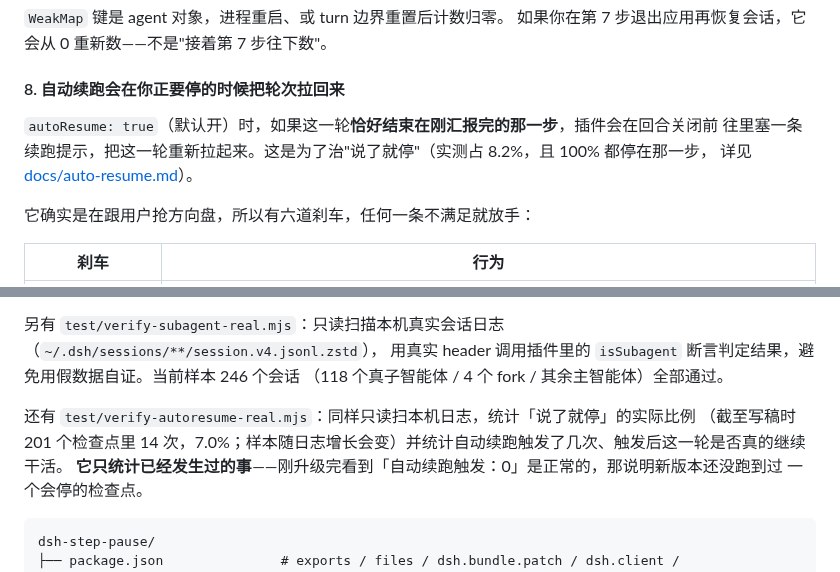
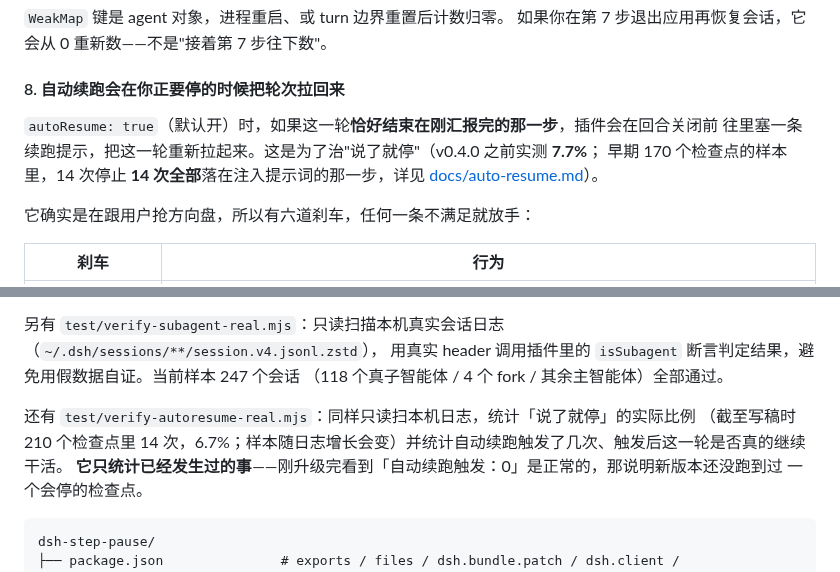
Before and after one commit to cxv117793-blip/dsh-step-pause, a Markdown page: README.md, 2 parts joined by grey strips. GitHub-like rendering.

```diff
--- a/README.md
+++ b/README.md
@@ -325,8 +357,9 @@ billion-context: import failed: client-modules: could not load "billion-context"
 #### 8. 自动续跑会在你正要停的时候把轮次拉回来
 
 `autoResume: true`（默认开）时，如果这一轮**恰好结束在刚汇报完的那一步**，插件会在回合关闭前
-往里塞一条续跑提示，把这一轮重新拉起来。这是为了治"说了就停"（实测占 8.2%，且 100% 都停在那一步，
-详见 [docs/auto-resume.md](docs/auto-resume.md)）。
+往里塞一条续跑提示，把这一轮重新拉起来。这是为了治"说了就停"（v0.4.0 之前实测 **7.7%**；
+早期 170 个检查点的样本里，14 次停止 **14 次全部**落在注入提示词的那一步，详见
+[docs/auto-resume.md](docs/auto-resume.md)）。
 
 它确实是在跟用户抢方向盘，所以有六道刹车，任何一条不满足就放手：
 
@@ -393,11 +426,11 @@ header 缺失时靠 `AgentRegistry.roots()` 兜底 + 注册表判不了/抛错
 不干预时原样返回同一个对象））。
 
 另有 `test/verify-subagent-real.mjs`：只读扫描本机真实会话日志（`~/.dsh/sessions/**/session.v4.jsonl.zstd`），
-用真实 header 调用插件里的 `isSubagent` 断言判定结果，避免用假数据自证。当前样本 246 个会话
+用真实 header 调用插件里的 `isSubagent` 断言判定结果，避免用假数据自证。当前样本 247 个会话
 （118 个真子智能体 / 4 个 fork / 其余主智能体）全部通过。
 
 还有 `test/verify-autoresume-real.mjs`：同样只读扫本机日志，统计「说了就停」的实际比例
-（截至写稿时 201 个检查点里 14 次，7.0%；样本随日志增长会变）并统计自动续跑触发了几次、触发后这一轮是否真的继续干活。
+（截至写稿时 210 个检查点里 14 次，6.7%；样本随日志增长会变）并统计自动续跑触发了几次、触发后这一轮是否真的继续干活。
 **它只统计已经发生过的事**——刚升级完看到「自动续跑触发：0」是正常的，那说明新版本还没跑到过
 一个会停的检查点。
 
```
Also changed, not shown: other parts of README.md (+54 -12 lines), docs/auto-resume.md (+12 -8 lines), docs/cost.md (+27 -27 lines), docs/config-page.png, docs/measurements.png (added), 1 other file.
